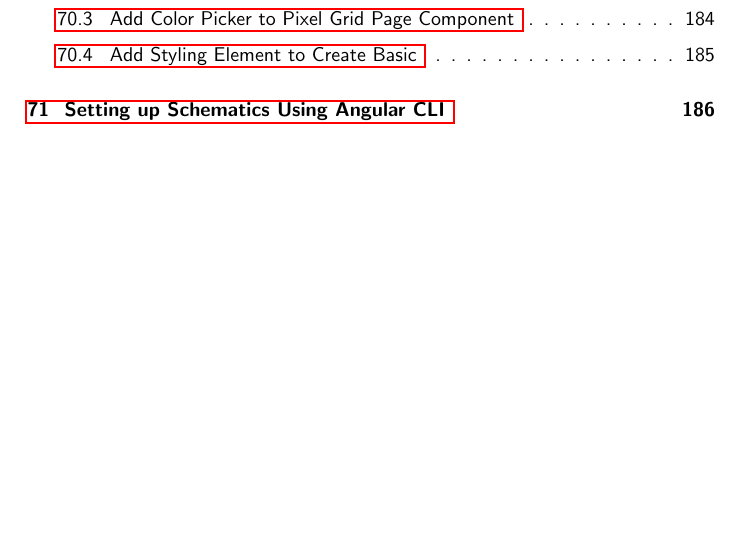
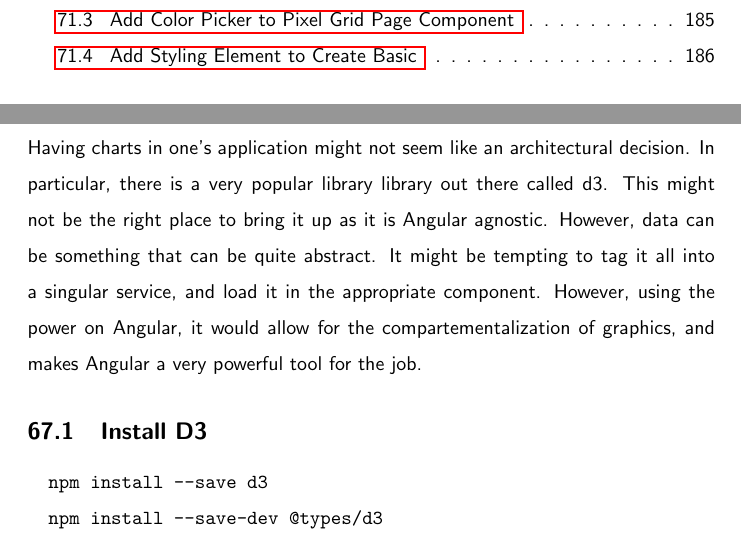
Before and after one commit to razroo/angular-content, a LaTeX document (main.tex, which reads charts/charts.tex): part of page 13 of 204 before the commit and two parts of pages 13 and 177 of 205 after it, the two joined at a grey line, cut so that both start at the same text, the shorter picture padded with empty space. Compiled offline with pdfLaTeX.

Commit message:
Update reason as to why Angular and D3 is a unique partnership.

```diff
--- /dev/null
+++ b/charts/charts.tex
@@ -0,0 +1,17 @@
+\maketitle{}
+\section{ Charts }
+
+Having charts in one's application might not seem like an architectural
+decision. In particular, there is a very popular library library out there
+called d3. This might not be the right place to bring it up as it is Angular
+agnostic. However, data can be something that can be quite abstract. It might
+be tempting to tag it all into a singular service, and load it in the
+appropriate component. However, using the power on Angular, it would allow for
+the compartementalization of graphics, and makes Angular a very powerful tool
+for the job.
+
+\subsection{Install D3}
+\begin{verbatim}
+  npm install --save d3
+  npm install --save-dev @types/d3
+\end{verbatim}
```
Also changed, not shown: internationalization/internationalization.tex (+1 -0 lines), main.tex (+1 -0 lines).
